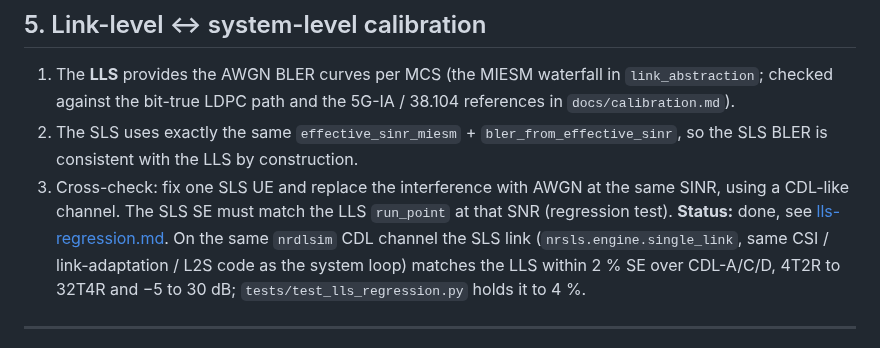
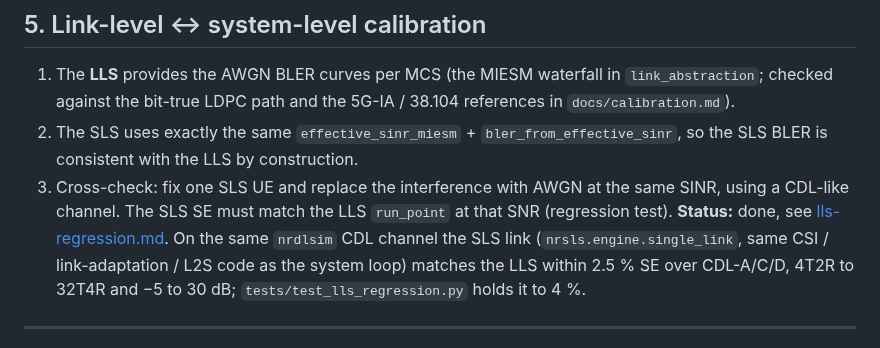
Before and after one commit to HelloSYQ/NR_DL_SLS, a Markdown page: docs/module-plan.md, the part around the change. Rendered like a GitHub page.

```diff
--- a/docs/module-plan.md
+++ b/docs/module-plan.md
@@ -309,7 +309,7 @@ dominant cost. The plan to keep it tractable:
    `run_point` at that SNR (regression test). **Status:** done, see
    [lls-regression.md](lls-regression.md). On the same `nrdlsim` CDL channel
    the SLS link (`nrsls.engine.single_link`, same CSI / link-adaptation /
-   L2S code as the system loop) matches the LLS within 2 % SE over CDL-A/C/D,
+   L2S code as the system loop) matches the LLS within 2.5 % SE over CDL-A/C/D,
    4T2R to 32T4R and −5 to 30 dB; `tests/test_lls_regression.py` holds it
    to 4 %.
 
```
Also changed, not shown: README.md (+1 -1 lines), docs/lls-regression.md (+8 -8 lines), results/p3_lls_regression.png, 5 other files.
